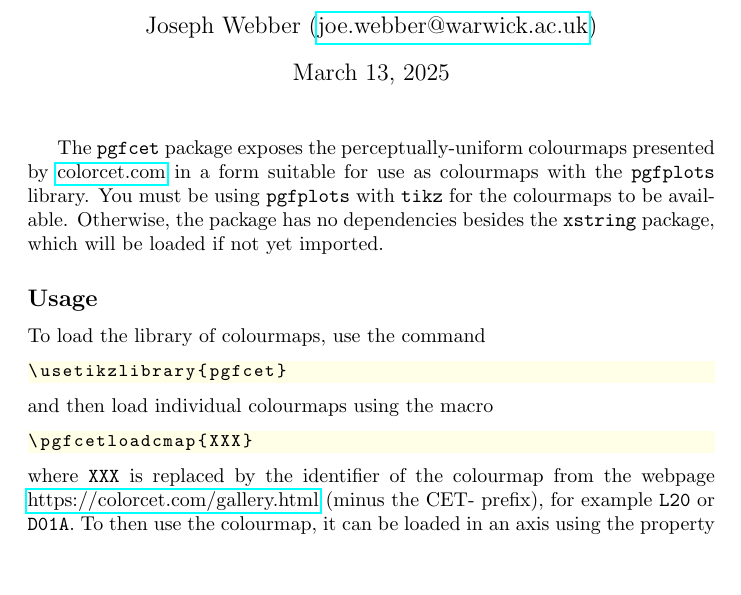
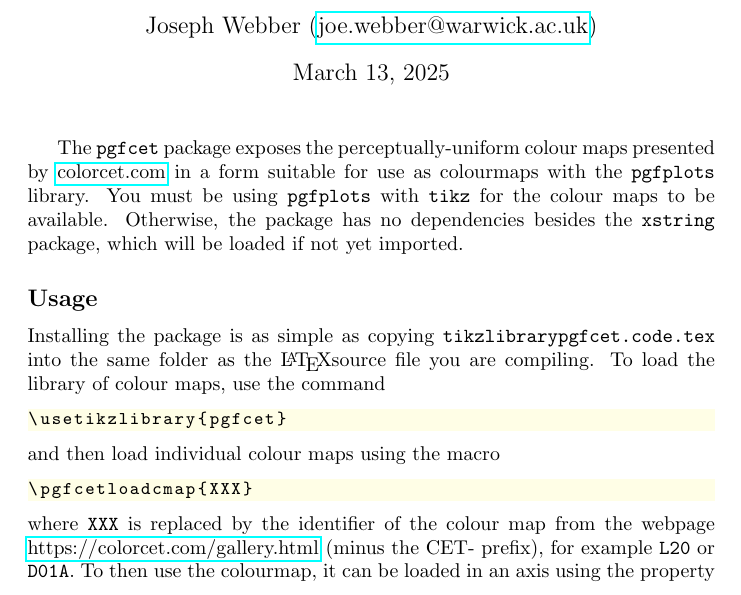
Before and after one commit to JWebber/pgfcet, a LaTeX document (readme.tex): part of page 1 of 2, cut so that both start at the same text, the shorter picture padded with empty space. Compiled offline with pdfLaTeX.

Commit message:
Initial commit of v1

```diff
--- a/readme.tex
+++ b/readme.tex
@@ -20,18 +20,18 @@
     \author{Joseph Webber (\href{mailto:joe.webber@warwick.ac.uk}{joe.webber@warwick.ac.uk})}
     \maketitle
 
-    The \texttt{pgfcet} package exposes the perceptually-uniform colourmaps presented by \href{https://colorcet.com}{colorcet.com} in a form suitable for use as colourmaps with the \texttt{pgfplots} library. You must be using \texttt{pgfplots} with \texttt{tikz} for the colourmaps to be available. Otherwise, the package has no dependencies besides the \texttt{xstring} package, which will be loaded if not yet imported.
+    The \texttt{pgfcet} package exposes the perceptually-uniform colour maps presented by \href{https://colorcet.com}{colorcet.com} in a form suitable for use as colourmaps with the \texttt{pgfplots} library. You must be using \texttt{pgfplots} with \texttt{tikz} for the colour maps to be available. Otherwise, the package has no dependencies besides the \texttt{xstring} package, which will be loaded if not yet imported.
 
     \subsection*{Usage}
-    To load the library of colourmaps, use the command
+    Installing the package is as simple as copying \texttt{tikzlibrarypgfcet.code.tex} into the same folder as the \LaTeX source file you are compiling. To load the library of colour maps, use the command
     \begin{lstlisting}
 \usetikzlibrary{pgfcet}
     \end{lstlisting}
-    and then load individual colourmaps using the macro
+    and then load individual colour maps using the macro
     \begin{lstlisting}
 \pgfcetloadcmap{XXX}
     \end{lstlisting}
-    where \texttt{XXX} is replaced by the identifier of the colourmap from the webpage \href{https://colorcet.com/gallery.html}{https://colorcet.com/gallery.html} (minus the CET- prefix), for example \texttt{L20} or \texttt{D01A}. To then use the colourmap, it can be loaded in an axis using the property
+    where \texttt{XXX} is replaced by the identifier of the colour map from the webpage \href{https://colorcet.com/gallery.html}{https://colorcet.com/gallery.html} (minus the CET- prefix), for example \texttt{L20} or \texttt{D01A}. To then use the colourmap, it can be loaded in an axis using the property
     \begin{lstlisting}
 colormap name=cet-XXX
     \end{lstlisting}
```
Also changed, not shown: readme.pdf, readme.tex (2 more changed lines), 4 other files.
